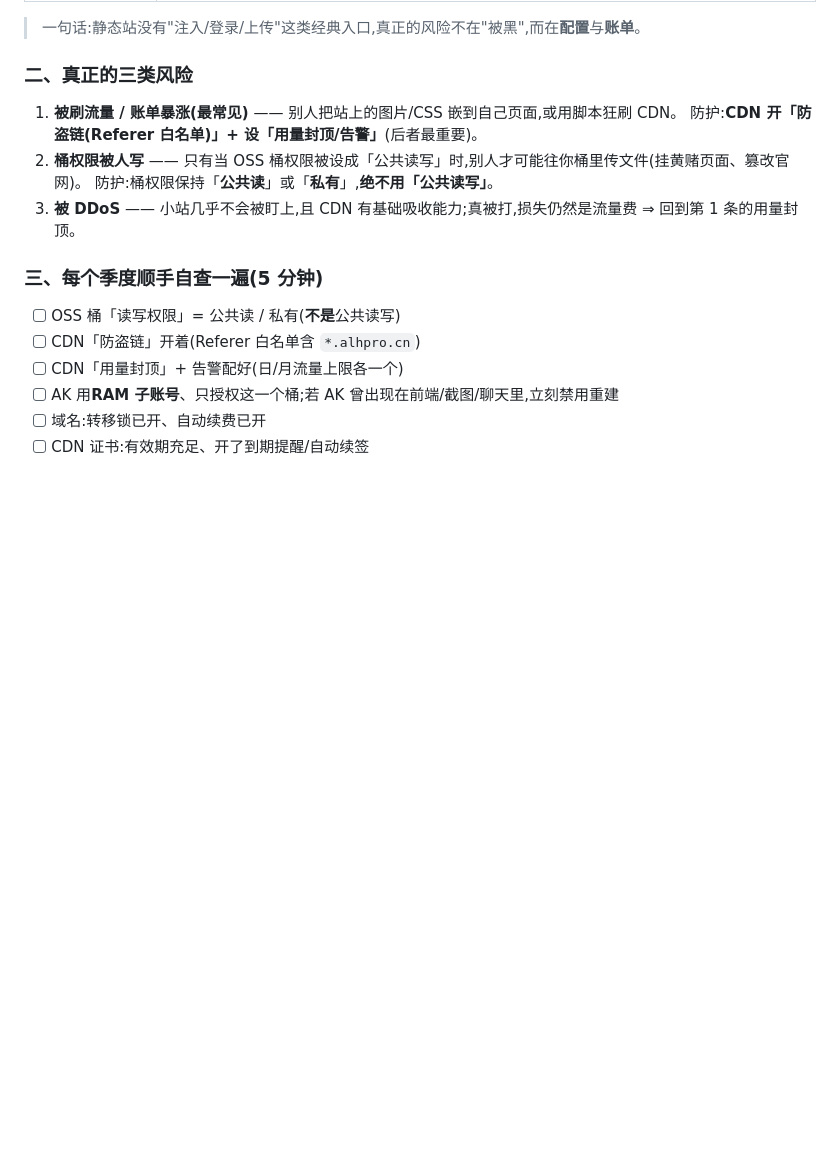
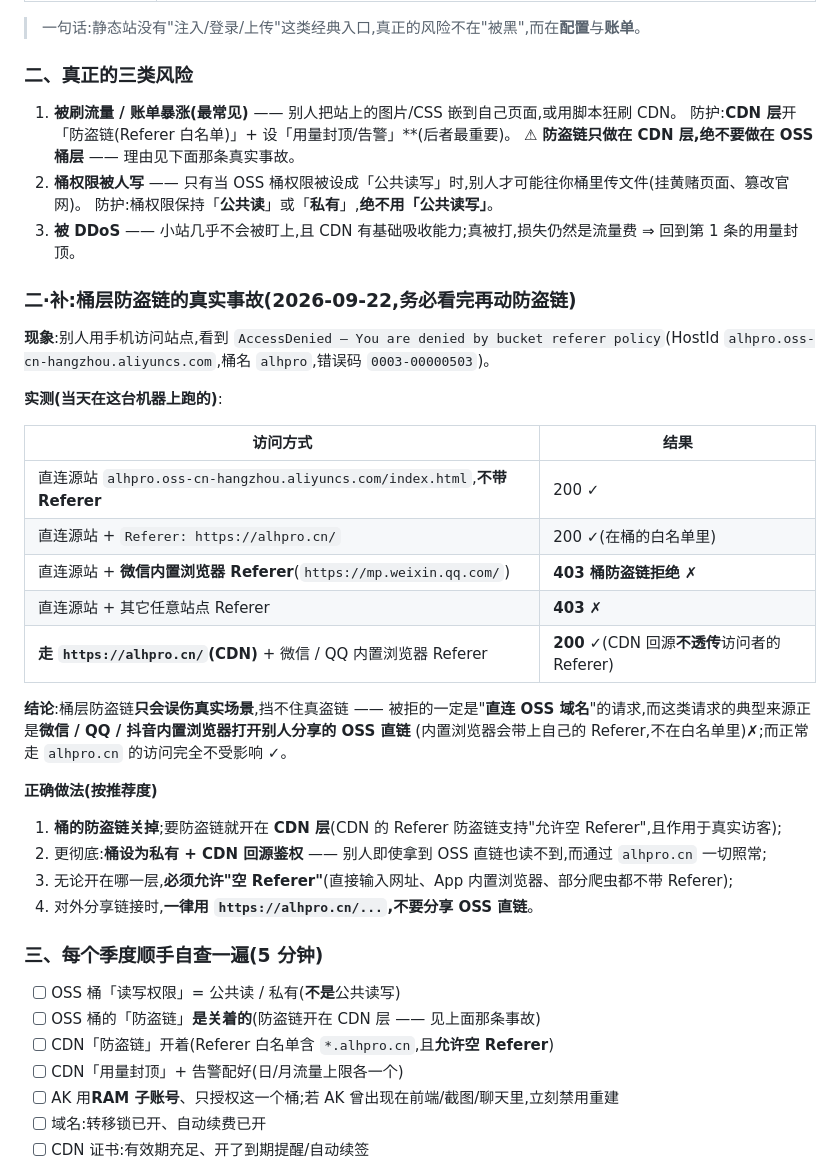
Before and after one commit to AlLHHH/ALH-Pro, a Markdown page: website/README.md, the part around the change. Drawn GitHub-style; blank space fills up the shorter version.

Commit message:
官网维护文档:记下桶层防盗链的真实事故(微信/QQ 内置浏览器打开 OSS 直链被 403)+ 正确做法(防盗链只做 CDN 层/或私有桶+回源鉴权,必须允许空 Referer)

```diff
--- a/website/README.md
+++ b/website/README.md
@@ -299,15 +299,43 @@ server {
 ### 二、真正的三类风险
 
 1. **被刷流量 / 账单暴涨(最常见)** —— 别人把站上的图片/CSS 嵌到自己页面,或用脚本狂刷 CDN。
-   防护:**CDN 开「防盗链(Referer 白名单)」+ 设「用量封顶/告警」**(后者最重要)。
+   防护:**CDN 层**开「防盗链(Referer 白名单)」+ 设「用量封顶/告警」**(后者最重要)。
+   ⚠ **防盗链只做在 CDN 层,绝不要做在 OSS 桶层** —— 理由见下面那条真实事故。
 2. **桶权限被人写** —— 只有当 OSS 桶权限被设成「公共读写」时,别人才可能往你桶里传文件(挂黄赌页面、篡改官网)。
    防护:桶权限保持「**公共读**」或「**私有**」,**绝不用「公共读写」**。
 3. **被 DDoS** —— 小站几乎不会被盯上,且 CDN 有基础吸收能力;真被打,损失仍然是流量费 ⇒ 回到第 1 条的用量封顶。
 
+### 二·补:桶层防盗链的真实事故(2026-09-22,务必看完再动防盗链)
+
+**现象**:别人用手机访问站点,看到
+`AccessDenied — You are denied by bucket referer policy`(HostId `alhpro.oss-cn-hangzhou.aliyuncs.com`,桶名 `alhpro`,错误码 `0003-00000503`)。
+
+**实测(当天在这台机器上跑的)**:
+
+| 访问方式 | 结果 |
+|---|---|
+| 直连源站 `alhpro.oss-cn-hangzhou.aliyuncs.com/index.html`,**不带 Referer** | 200 ✓ |
+| 直连源站 + `Referer: https://alhpro.cn/` | 200 ✓(在桶的白名单里) |
+| 直连源站 + **微信内置浏览器 Referer**(`https://mp.weixin.qq.com/`) | **403 桶防盗链拒绝** ✗ |
+| 直连源站 + 其它任意站点 Referer | **403** ✗ |
+| **走 `https://alhpro.cn/`(CDN)** + 微信 / QQ 内置浏览器 Referer | **200** ✓(CDN 回源**不透传**访问者的 Referer) |
+
+**结论**:桶层防盗链**只会误伤真实场景**,挡不住真盗链 ——
+被拒的一定是"**直连 OSS 域名**"的请求,而这类请求的典型来源正是**微信 / QQ / 抖音内置浏览器打开别人分享的 OSS 直链**
+(内置浏览器会带上自己的 Referer,不在白名单里)✗;而正常走 `alhpro.cn` 的访问完全不受影响 ✓。
+
+**正确做法(按推荐度)**
+
+1. **桶的防盗链关掉**;要防盗链就开在 **CDN 层**(CDN 的 Referer 防盗链支持"允许空 Referer",且作用于真实访客);
+2. 更彻底:**桶设为私有 + CDN 回源鉴权** —— 别人即使拿到 OSS 直链也读不到,而通过 `alhpro.cn` 一切照常;
+3. 无论开在哪一层,**必须允许"空 Referer"**(直接输入网址、App 内置浏览器、部分爬虫都不带 Referer);
+4. 对外分享链接时,**一律用 `https://alhpro.cn/...`,不要分享 OSS 直链**。
+
 ### 三、每个季度顺手自查一遍(5 分钟)
 
 - [ ] OSS 桶「读写权限」= 公共读 / 私有(**不是**公共读写)
-- [ ] CDN「防盗链」开着(Referer 白名单含 `*.alhpro.cn`)
+- [ ] OSS 桶的「防盗链」**是关着的**(防盗链开在 CDN 层 —— 见上面那条事故)
+- [ ] CDN「防盗链」开着(Referer 白名单含 `*.alhpro.cn`,且**允许空 Referer**)
 - [ ] CDN「用量封顶」+ 告警配好(日/月流量上限各一个)
 - [ ] AK 用**RAM 子账号**、只授权这一个桶;若 AK 曾出现在前端/截图/聊天里,立刻禁用重建
 - [ ] 域名:转移锁已开、自动续费已开
```
